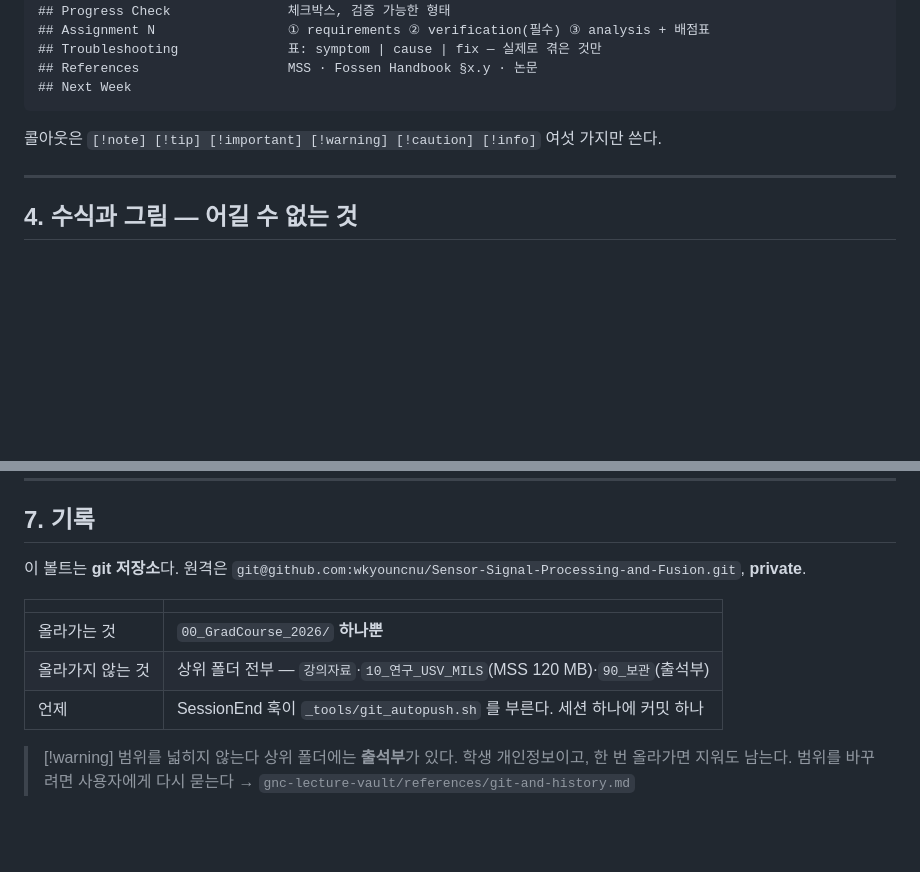
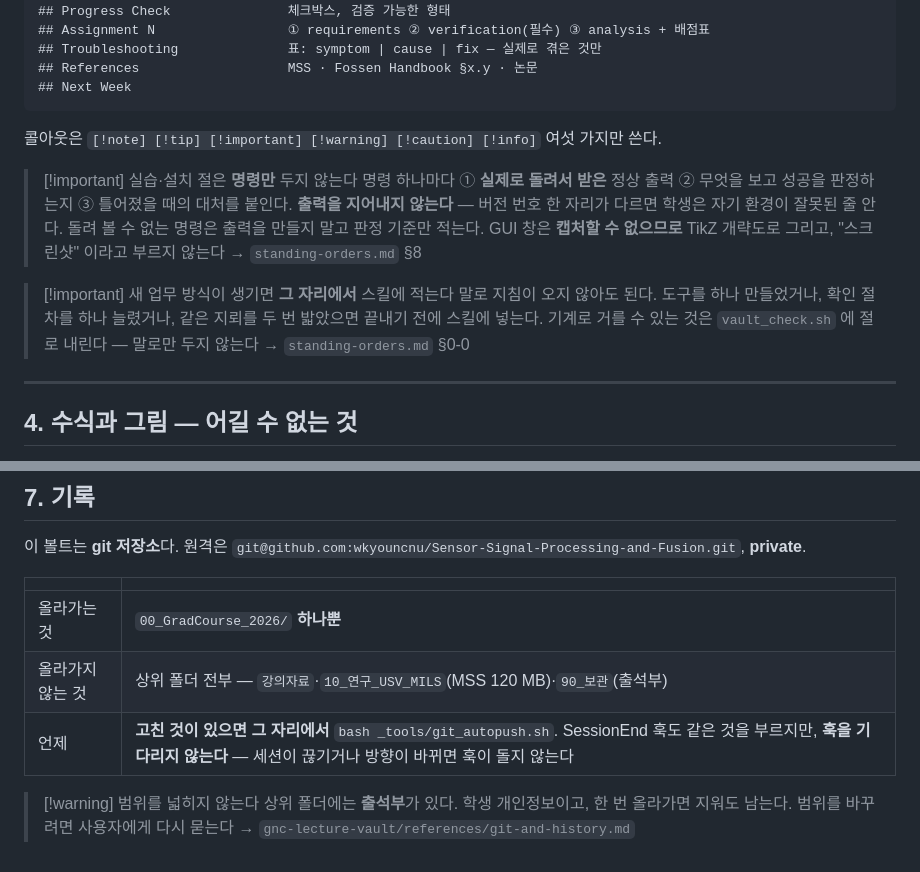
Before and after one commit to wkyouncnu/Sensor-Signal-Processing-and-Fusion, a Markdown page: CLAUDE.md, 2 parts joined by grey strips. Rendered like a GitHub page; blank space fills up the shorter version.

```diff
--- a/CLAUDE.md
+++ b/CLAUDE.md
@@ -160,6 +160,18 @@ YAML 프론트매터 (type, week, title, date, tags, status, summary)
 
 콜아웃은 `[!note] [!tip] [!important] [!warning] [!caution] [!info]` 여섯 가지만 쓴다.
 
+> [!important] 실습·설치 절은 **명령만** 두지 않는다
+> 명령 하나마다 ① **실제로 돌려서 받은** 정상 출력 ② 무엇을 보고 성공을 판정하는지
+> ③ 틀어졌을 때의 대처를 붙인다. **출력을 지어내지 않는다** — 버전 번호 한 자리가
+> 다르면 학생은 자기 환경이 잘못된 줄 안다. 돌려 볼 수 없는 명령은 출력을 만들지 말고
+> 판정 기준만 적는다. GUI 창은 **캡처할 수 없으므로** TikZ 개략도로 그리고,
+> "스크린샷" 이라고 부르지 않는다 → `standing-orders.md` §8
+
+> [!important] 새 업무 방식이 생기면 **그 자리에서** 스킬에 적는다
+> 말로 지침이 오지 않아도 된다. 도구를 하나 만들었거나, 확인 절차를 하나 늘렸거나,
+> 같은 지뢰를 두 번 밟았으면 끝내기 전에 스킬에 넣는다. 기계로 거를 수 있는 것은
+> `vault_check.sh` 에 절로 내린다 — 말로만 두지 않는다 → `standing-orders.md` §0-0
+
 ---
 
 ## 4. 수식과 그림 — 어길 수 없는 것
@@ -260,7 +272,7 @@ bash _tools/git_autopush.sh
 |---|---|
 | 올라가는 것 | `00_GradCourse_2026/` **하나뿐** |
 | 올라가지 않는 것 | 상위 폴더 전부 — `강의자료`·`10_연구_USV_MILS`(MSS 120 MB)·`90_보관`(출석부) |
-| 언제 | SessionEnd 훅이 `_tools/git_autopush.sh` 를 부른다. 세션 하나에 커밋 하나 |
+| 언제 | **고친 것이 있으면 그 자리에서** `bash _tools/git_autopush.sh`. SessionEnd 훅도 같은 것을 부르지만, **훅을 기다리지 않는다** — 세션이 끊기거나 방향이 바뀌면 훅이 돌지 않는다 |
 
 > [!warning] 범위를 넓히지 않는다
 > 상위 폴더에는 **출석부**가 있다. 학생 개인정보이고, 한 번 올라가면 지워도 남는다.
```
Also changed, not shown: PLAN.md (+9 -2 lines), 1 other file.
